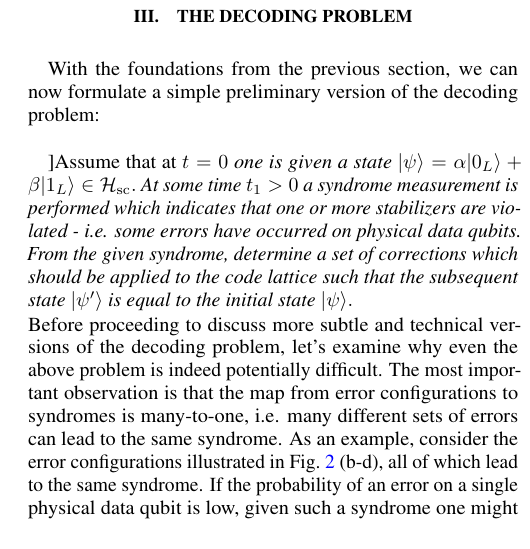
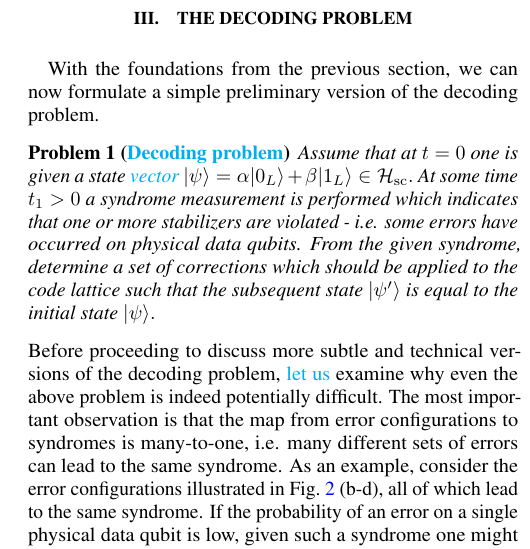
Before and after one commit to R-Sweke/DeepQ-Decoding, a LaTeX paper (manuscript/dq_decoding.tex): part of one column of page 3 of 14, cut so that both start at the same text. The pictures show the PDF file manuscript/dq_decoding.pdf that the author committed with the source.

Commit message:
Small changes

```diff
--- a/manuscript/dq_decoding.tex
+++ b/manuscript/dq_decoding.tex
@@ -181,12 +182,12 @@
 
 \section{The Decoding Problem}\label{s:the_decoding_problem}
 
-	With the foundations from the previous section, we can now formulate a simple preliminary version of the decoding problem: \newline
+	With the foundations from the previous section, we can now formulate a simple preliminary version of the decoding problem.
 
-	\begin{problem}[Decoding problem}]Assume that at $t=0$  \textit{one is given a state} $|\psi\rangle = \alpha |0_L\rangle + \beta |1_L\rangle \in \mathcal{H}_{\mathrm{sc}}.$ \textit{At some time }$t_1>0$ \textit{a syndrome measurement is performed which indicates that one or more stabilizers are violated - i.e. some errors have occurred on physical data qubits. From the given syndrome, determine a set of corrections which should be applied to the code lattice such that the subsequent state} $|\psi'\rangle$ \textit{is equal to the initial state} $|\psi\rangle.$
+	\begin{problem}[\je{Decoding problem}]Assume that at $t=0$ one is given a state \je{vector} $|\psi\rangle = \alpha |0_L\rangle + \beta |1_L\rangle \in \mathcal{H}_{\mathrm{sc}}.$ \textit{At some time }$t_1>0$ \textit{a syndrome measurement is performed which indicates that one or more stabilizers are violated - i.e. some errors have occurred on physical data qubits. From the given syndrome, determine a set of corrections which should be applied to the code lattice such that the subsequent state} $|\psi'\rangle$ \textit{is equal to the initial state} $|\psi\rangle.$
 	\end{problem}
 
-	\noindent Before proceeding to discuss more subtle and technical versions of the decoding problem, let's examine why even the above problem is indeed potentially difficult.
+	\noindent Before proceeding to discuss more subtle and technical versions of the decoding problem, \je{let us} examine why even the above problem is indeed potentially difficult.
 	The most important observation is that the map from error configurations to syndromes is many-to-one, i.e. many different sets of errors can lead to the same syndrome.
 	As an example, consider the error configurations illustrated in Fig.~\ref{f:surface_code_examples}~(b-d), all of which lead to the same syndrome.
 	If the probability of an error on a single physical data qubit is low, given such a syndrome one might reasonably assume that the error shown in (c) occurred, as one error on a single qubit is a more likely event than errors on multiple qubits.
```
Also changed, not shown: manuscript/dq_decoding.pdf, manuscript/dq_decoding.tex (9 more changed lines).
